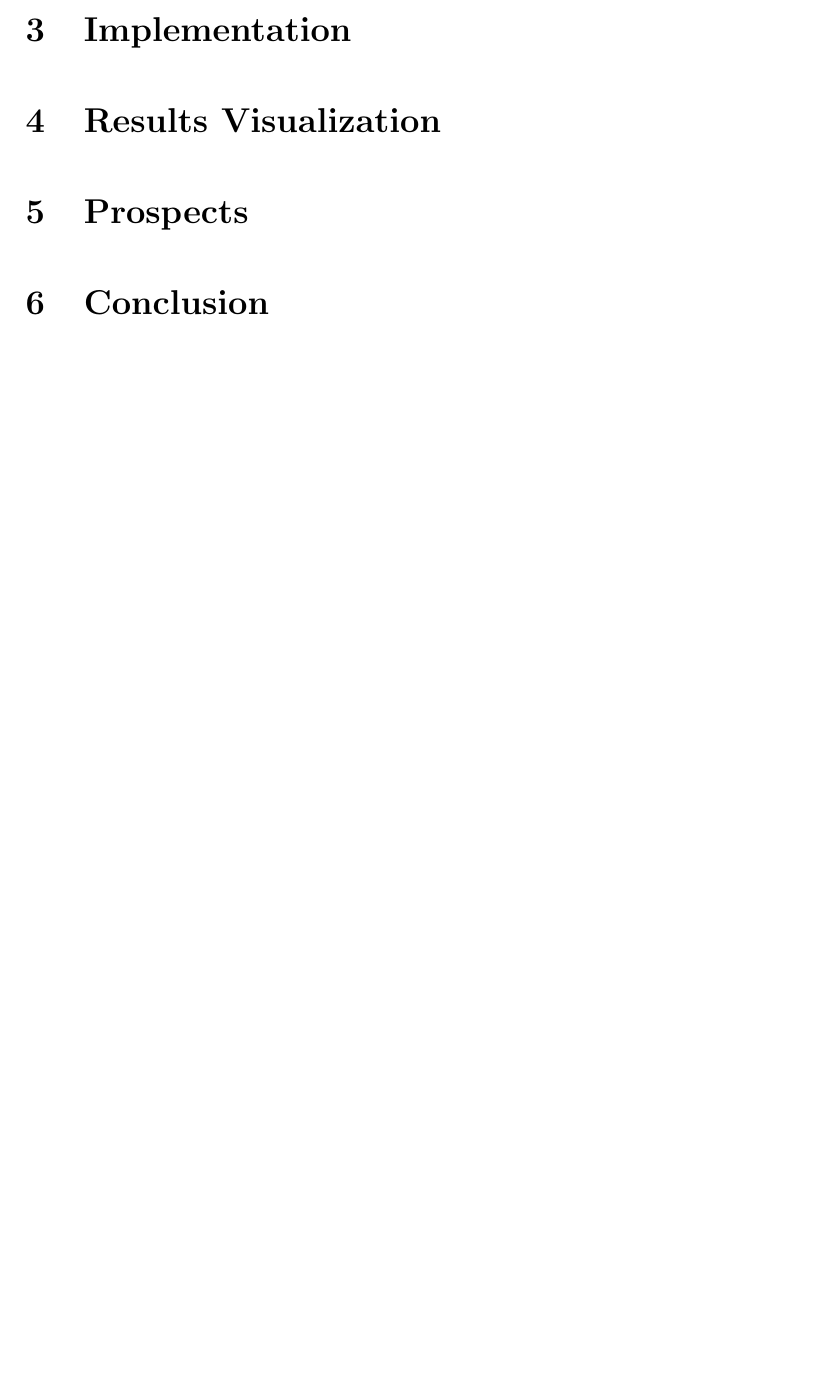
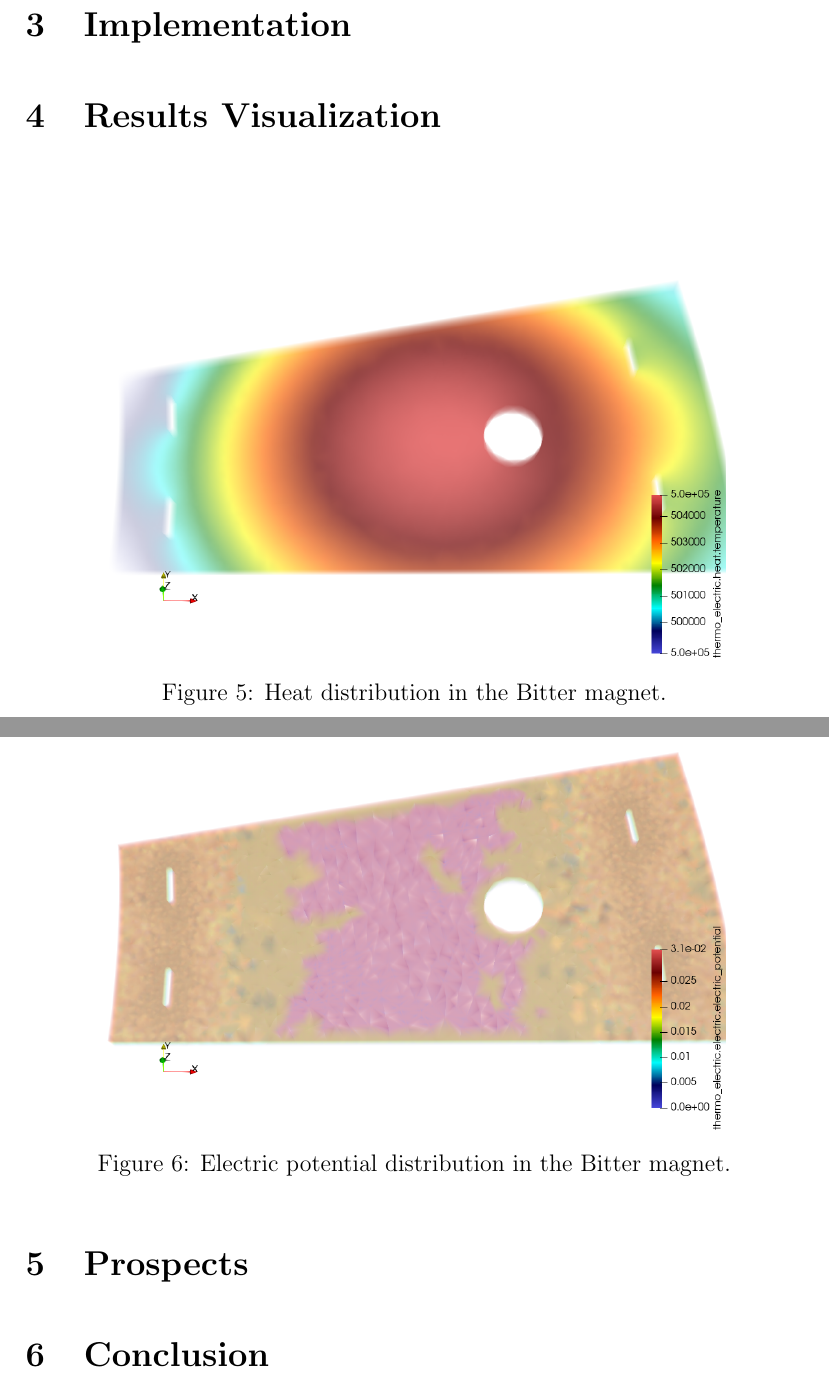
Before and after one commit to pa-senger/2024-m2-project-bitter, a LaTeX document (doc/report.tex): part of page 8 of 9 before the commit and two parts of pages 9 and 10 of 11 after it, the two joined at a grey line, cut so that both start at the same text, the shorter picture padded with empty space. Compiled offline with pdfLaTeX.

Commit message:
simu res

```diff
--- a/doc/report.tex
+++ b/doc/report.tex
@@ -14,7 +14,7 @@
 \usepackage{pdflscape}   % Landscape pages
 \usepackage[backend=biber,style=alphabetic]{biblatex} % Bibliography management
 \addbibresource{references.bib} % Bibliography file
-\graphicspath{{doc/}}
+\graphicspath{/doc/}
 
 % Define colors
 \colorlet{punct}{red!60!black}
@@ -289,7 +289,16 @@ We used the following input parameters and physical properties:
 
 
 \section{Results Visualization}
-
+\begin{figure}[H]
+	\centering
+	\includegraphics[width=0.8\textwidth]{images/heat.png}
+	\caption{Heat distribution in the Bitter magnet.}
+\end{figure}
+\begin{figure}[H]
+	\centering
+	\includegraphics[width=0.8\textwidth]{images/electric_potential.png}
+	\caption{Electric potential distribution in the Bitter magnet.}
+\end{figure}
 \section{Prospects}
 
 \section{Conclusion}
```
Also changed, not shown: doc/images/electric_potential.png (added), doc/images/heat.png (added), 11 other files.
